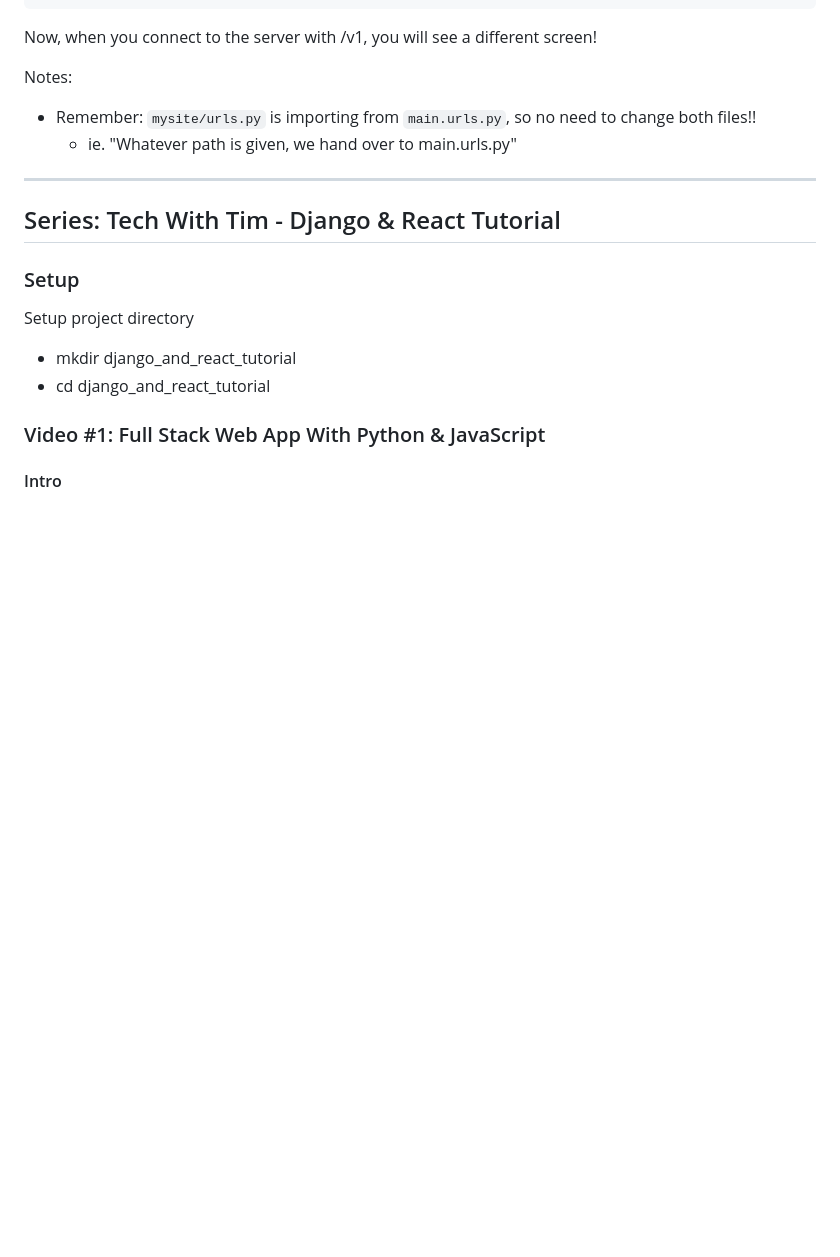
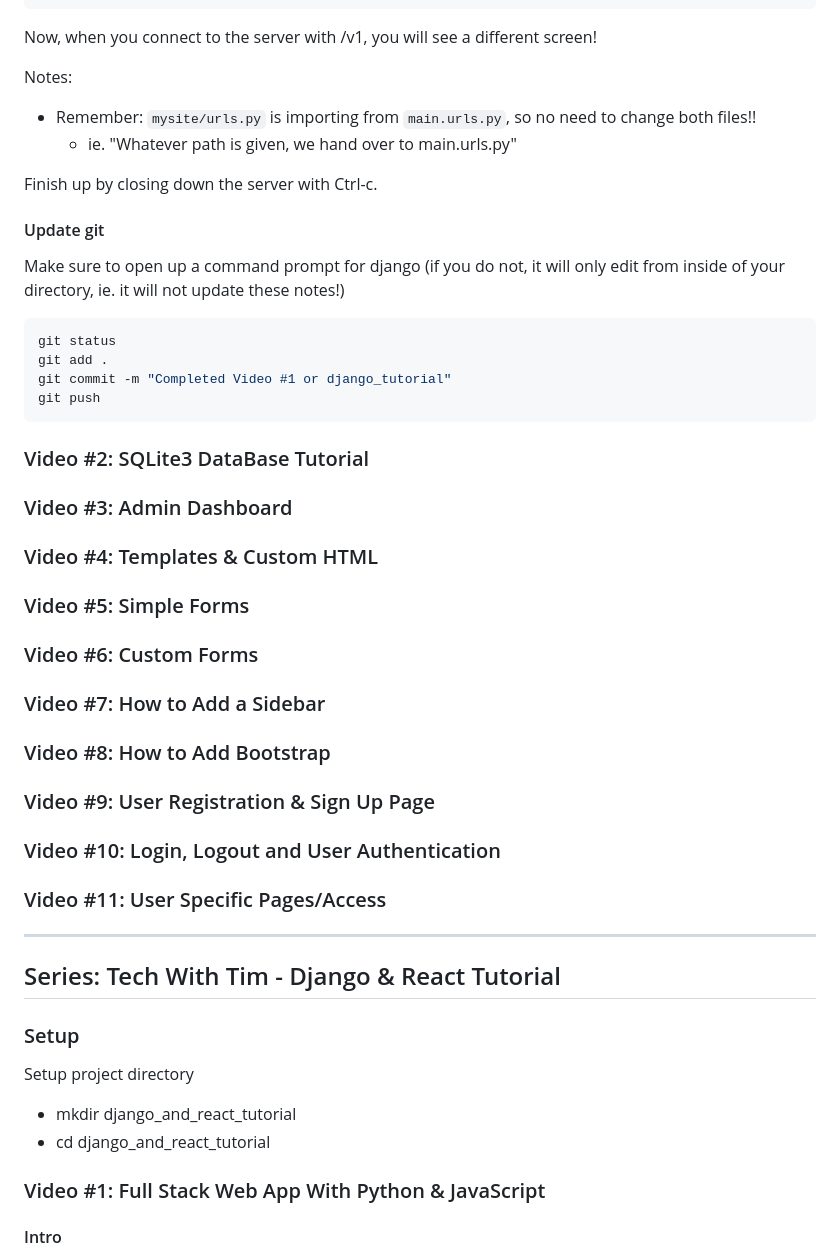
Before and after one commit to MylesThomas/django, a Markdown page: django_notes.md, the part around the change. GitHub-like rendering; blank space fills up the shorter version.

Commit message:
Updated notes

````diff
--- a/django_notes.md
+++ b/django_notes.md
@@ -347,6 +347,39 @@ Notes:
 - Remember: `mysite/urls.py` is importing from `main.urls.py`, so no need to change both files!!
   - ie. "Whatever path is given, we hand over to main.urls.py"
 
+Finish up by closing down the server with Ctrl-c.
+
+#### Update git
+
+Make sure to open up a command prompt for django (if you do not, it will only edit from inside of your directory, ie. it will not update these notes!)
+
+```sh
+git status
+git add .
+git commit -m "Completed Video #1 or django_tutorial"
+git push
+```
+
+### Video #2: SQLite3 DataBase Tutorial
+
+### Video #3: Admin Dashboard
+
+### Video #4: Templates & Custom HTML
+
+### Video #5: Simple Forms
+
+### Video #6: Custom Forms
+
+### Video #7: How to Add a Sidebar
+
+### Video #8: How to Add Bootstrap
+
+### Video #9: User Registration & Sign Up Page
+
+### Video #10: Login, Logout and User Authentication
+
+### Video #11: User Specific Pages/Access
+
 ---
 
 ## Series: Tech With Tim - Django & React Tutorial
````
